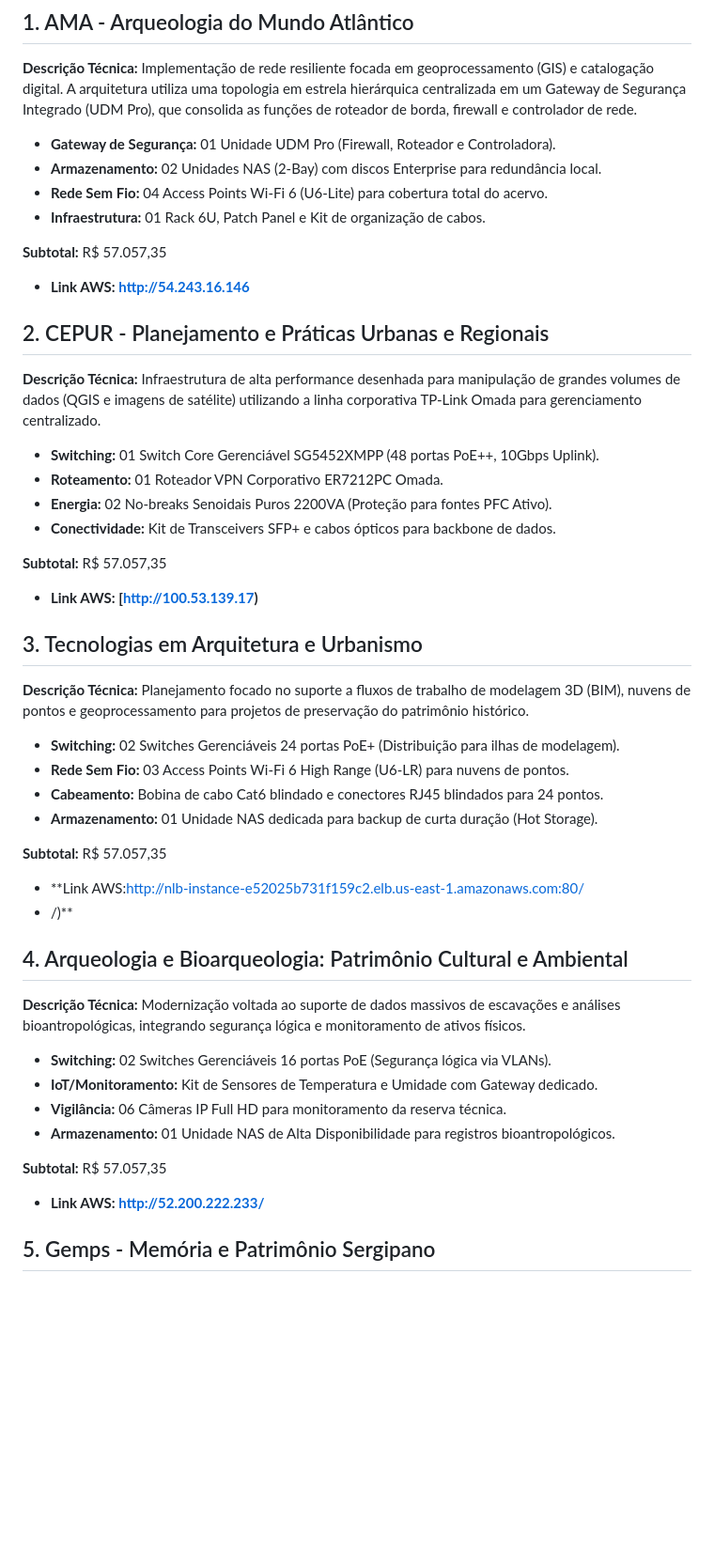
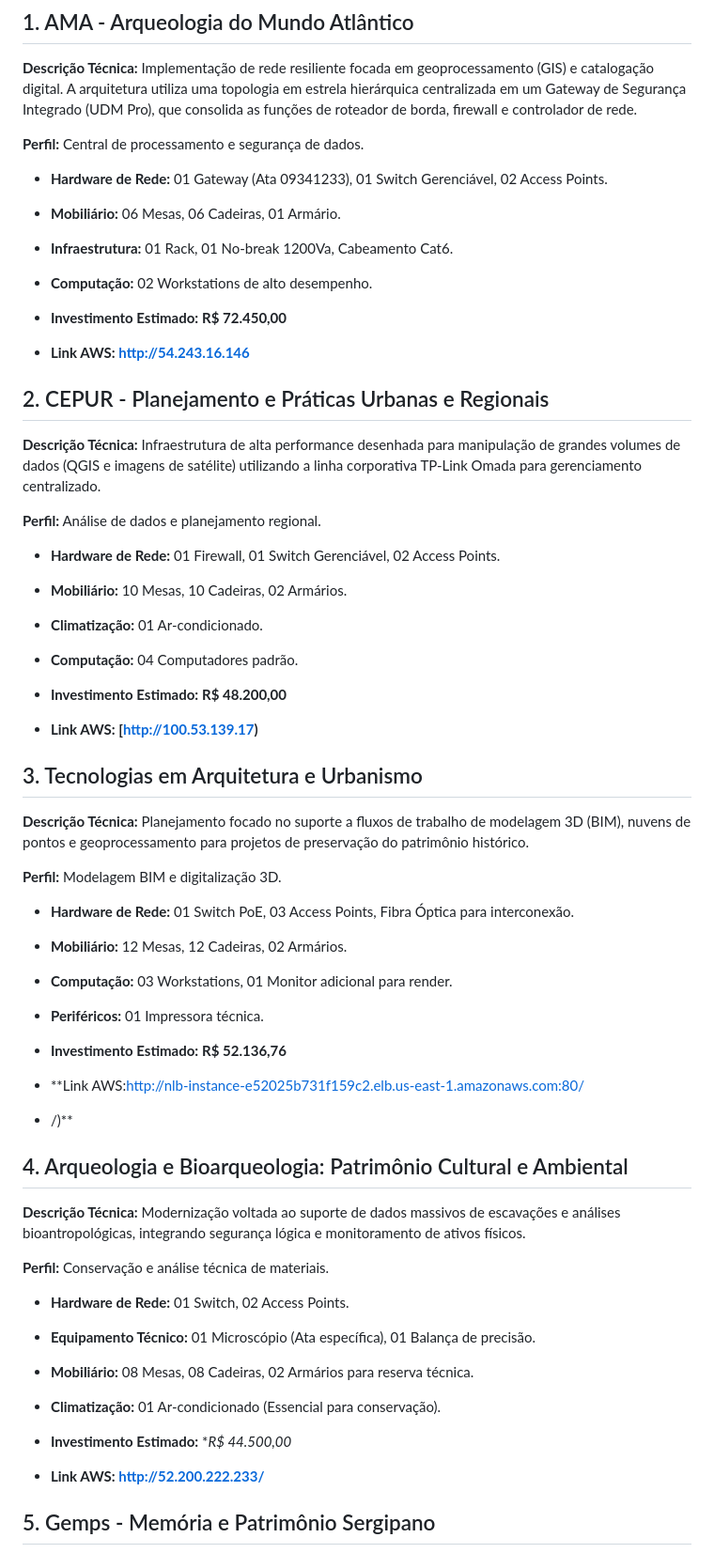
Before and after one commit to DCOMP-UFS/2025-2-lab-t1-projeto-condominio-ufs-campus-laranjeiras, a Markdown page: README.md, the part around one of its changes. Shown at 94% size. GitHub-like rendering; blank space fills up the shorter version.

```diff
--- a/README.md
+++ b/README.md
@@ -10,12 +10,12 @@ Este documento apresenta a infraestrutura técnica e o planejamento de redes dos
 **Descrição Técnica:**
 Implementação de rede resiliente focada em geoprocessamento (GIS) e catalogação digital. A arquitetura utiliza uma topologia em estrela hierárquica centralizada em um Gateway de Segurança Integrado (UDM Pro), que consolida as funções de roteador de borda, firewall e controlador de rede.
 
-* **Gateway de Segurança:** 01 Unidade UDM Pro (Firewall, Roteador e Controladora).
-* **Armazenamento:** 02 Unidades NAS (2-Bay) com discos Enterprise para redundância local.
-* **Rede Sem Fio:** 04 Access Points Wi-Fi 6 (U6-Lite) para cobertura total do acervo.
-* **Infraestrutura:** 01 Rack 6U, Patch Panel e Kit de organização de cabos.
-
-**Subtotal:** R$ 57.057,35
+**Perfil:** Central de processamento e segurança de dados.
+* **Hardware de Rede:** 01 Gateway (Ata 09341233), 01 Switch Gerenciável, 02 Access Points.
+* **Mobiliário:** 06 Mesas, 06 Cadeiras, 01 Armário.
+* **Infraestrutura:** 01 Rack, 01 No-break 1200Va, Cabeamento Cat6.
+* **Computação:** 02 Workstations de alto desempenho.
+* **Investimento Estimado:** **R$ 72.450,00**
 
 * **Link AWS: [http://54.243.16.146](http://54.243.16.146/)**
 
@@ -23,12 +23,12 @@ Implementação de rede resiliente focada em geoprocessamento (GIS) e catalogaç
 **Descrição Técnica:**
 Infraestrutura de alta performance desenhada para manipulação de grandes volumes de dados (QGIS e imagens de satélite) utilizando a linha corporativa TP-Link Omada para gerenciamento centralizado.
 
-* **Switching:** 01 Switch Core Gerenciável SG5452XMPP (48 portas PoE++, 10Gbps Uplink).
-* **Roteamento:** 01 Roteador VPN Corporativo ER7212PC Omada.
-* **Energia:** 02 No-breaks Senoidais Puros 2200VA (Proteção para fontes PFC Ativo).
-* **Conectividade:** Kit de Transceivers SFP+ e cabos ópticos para backbone de dados.
-
-**Subtotal:** R$ 57.057,35
+**Perfil:** Análise de dados e planejamento regional.
+* **Hardware de Rede:** 01 Firewall, 01 Switch Gerenciável, 02 Access Points.
+* **Mobiliário:** 10 Mesas, 10 Cadeiras, 02 Armários.
+* **Climatização:** 01 Ar-condicionado.
+* **Computação:** 04 Computadores padrão.
+* **Investimento Estimado:** **R$ 48.200,00**
 
 * **Link AWS: [http://100.53.139.17)**
 
@@ -36,12 +36,12 @@ Infraestrutura de alta performance desenhada para manipulação de grandes volum
 **Descrição Técnica:**
 Planejamento focado no suporte a fluxos de trabalho de modelagem 3D (BIM), nuvens de pontos e geoprocessamento para projetos de preservação do patrimônio histórico.
 
-* **Switching:** 02 Switches Gerenciáveis 24 portas PoE+ (Distribuição para ilhas de modelagem).
-* **Rede Sem Fio:** 03 Access Points Wi-Fi 6 High Range (U6-LR) para nuvens de pontos.
-* **Cabeamento:** Bobina de cabo Cat6 blindado e conectores RJ45 blindados para 24 pontos.
-* **Armazenamento:** 01 Unidade NAS dedicada para backup de curta duração (Hot Storage).
-
-**Subtotal:** R$ 57.057,35
+**Perfil:** Modelagem BIM e digitalização 3D.
+* **Hardware de Rede:** 01 Switch PoE, 03 Access Points, Fibra Óptica para interconexão.
+* **Mobiliário:** 12 Mesas, 12 Cadeiras, 02 Armários.
+* **Computação:** 03 Workstations, 01 Monitor adicional para render.
+* **Periféricos:** 01 Impressora técnica.
+* **Investimento Estimado:** **R$ 52.136,76**
 
 * **Link AWS:[http://nlb-instance-e52025b731f159c2.elb.us-east-1.amazonaws.com:80/](http://nlb-instance-e52025b731f159c2.elb.us-east-1.amazonaws.com:80)
 * /)**
@@ -50,12 +50,12 @@ Planejamento focado no suporte a fluxos de trabalho de modelagem 3D (BIM), nuven
 **Descrição Técnica:**
 Modernização voltada ao suporte de dados massivos de escavações e análises bioantropológicas, integrando segurança lógica e monitoramento de ativos físicos.
 
-* **Switching:** 02 Switches Gerenciáveis 16 portas PoE (Segurança lógica via VLANs).
-* **IoT/Monitoramento:** Kit de Sensores de Temperatura e Umidade com Gateway dedicado.
-* **Vigilância:** 06 Câmeras IP Full HD para monitoramento da reserva técnica.
-* **Armazenamento:** 01 Unidade NAS de Alta Disponibilidade para registros bioantropológicos.
-
-**Subtotal:** R$ 57.057,35
+**Perfil:** Conservação e análise técnica de materiais.
+* **Hardware de Rede:** 01 Switch, 02 Access Points.
+* **Equipamento Técnico:** 01 Microscópio (Ata específica), 01 Balança de precisão.
+* **Mobiliário:** 08 Mesas, 08 Cadeiras, 02 Armários para reserva técnica.
+* **Climatização:** 01 Ar-condicionado (Essencial para conservação).
+* **Investimento Estimado:** **R$ 44.500,00*
 
 * **Link AWS: [http://52.200.222.233/](http://52.200.222.233/)**
 
```
Also changed, not shown: other parts of README.md (+15 -14 lines).
